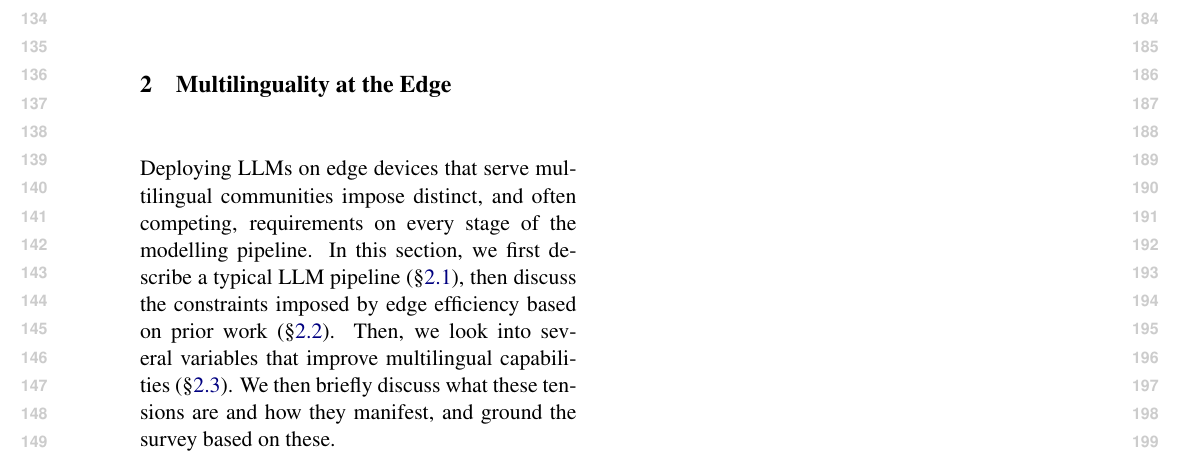
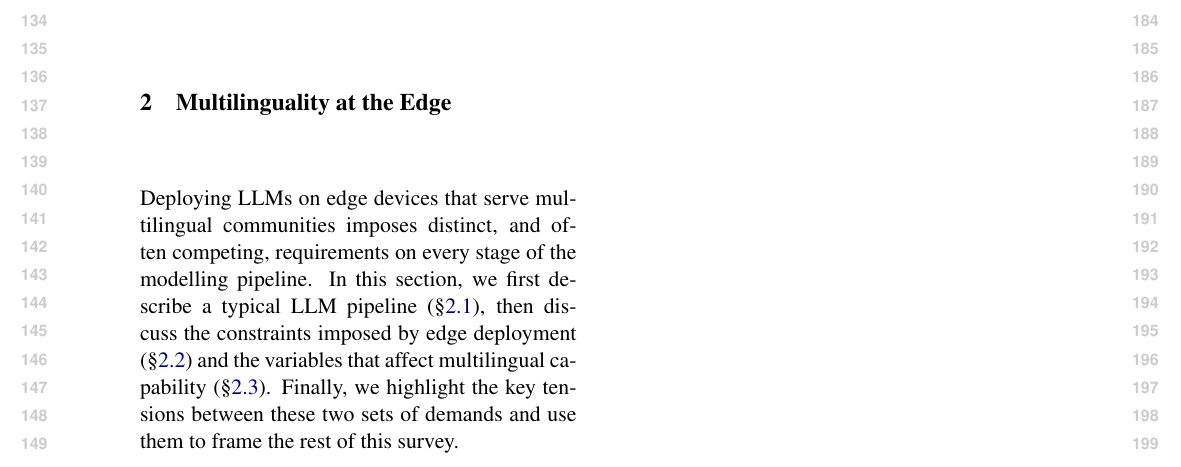
Before and after one commit to ljvmiranda921/multilinguality-at-the-edge, a LaTeX paper (tacl2021v1-template.tex): part of page 2 of 4, cut so that both start at the same text. Compiled offline with pdfLaTeX.

Commit message:
[wip] Update

```diff
--- a/tacl2021v1-template.tex
+++ b/tacl2021v1-template.tex
@@ -153,15 +153,17 @@ Our survey (\S\ref{sec:survey}) then examines how these tensions manifest and ar
 % conflict (\S 2.4), framing the design space that the rest of this survey
 % explores.
 
-Deploying LLMs on edge devices that serve multilingual communities impose distinct, and often competing,
+Deploying LLMs on edge devices that serve multilingual communities imposes distinct, and often competing,
 requirements on every stage of the modelling pipeline.
 In this section, we first describe a typical LLM pipeline (\S\ref{sec:lm_pipeline}),
-then discuss the constraints imposed by edge efficiency based on prior work (\S\ref{sec:edge_constraints}).
-Then, we look into several variables that improve multilingual capabilities (\S\ref{sec:multilingual_constraints}).
-We then briefly discuss what these tensions are and how they manifest, and ground the survey based on these.
+then discuss the constraints imposed by edge deployment (\S\ref{sec:edge_constraints})
+and the variables that affect multilingual capability (\S\ref{sec:multilingual_constraints}).
+Finally, we highlight the key tensions between these two sets of demands and use them to frame the rest of this survey.
 
 \subsection{The Language Modelling Pipeline}
 \label{sec:lm_pipeline}
+
+
 
 \subsection{What the Edge Demands}
 \label{sec:edge_constraints}
```
